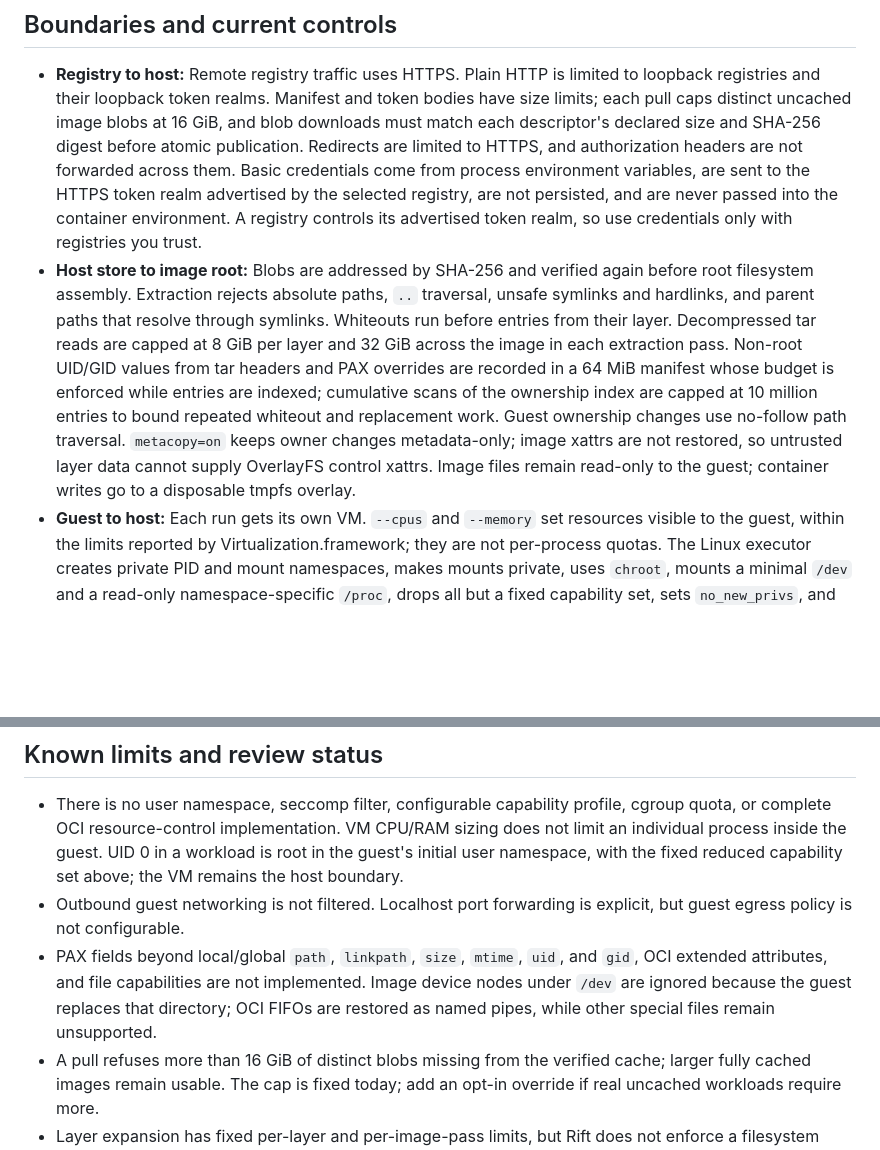
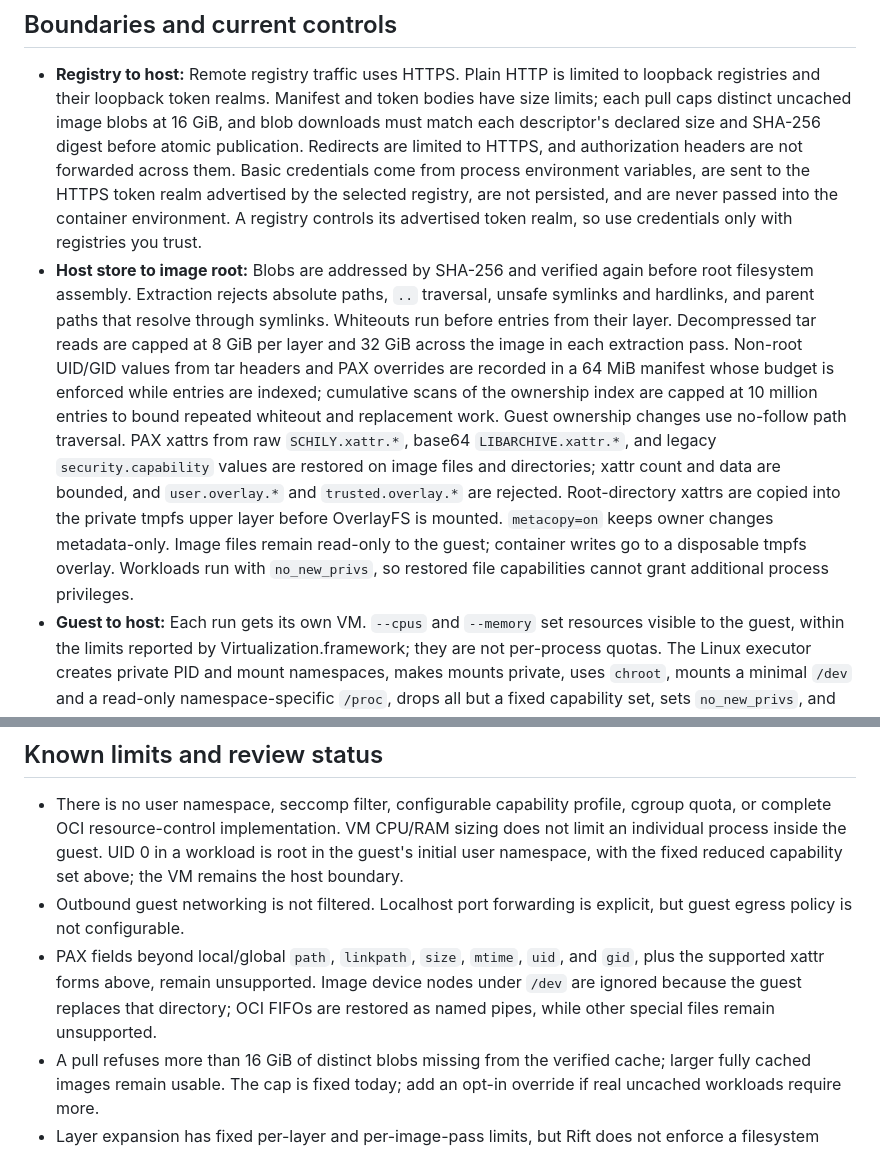
Before and after one commit to OthmaneBlial/Rift, a Markdown page: docs/THREAT_MODEL.md, 2 parts joined by grey strips. Drawn GitHub-style; blank space fills up the shorter version.

Commit message:
docs: align threat model with xattr support

```diff
--- a/docs/THREAT_MODEL.md
+++ b/docs/THREAT_MODEL.md
@@ -26,7 +26,7 @@ Untrusted inputs include registry challenges and responses, image indexes and ma
 ## Boundaries and current controls
 
 - **Registry to host:** Remote registry traffic uses HTTPS. Plain HTTP is limited to loopback registries and their loopback token realms. Manifest and token bodies have size limits; each pull caps distinct uncached image blobs at 16 GiB, and blob downloads must match each descriptor's declared size and SHA-256 digest before atomic publication. Redirects are limited to HTTPS, and authorization headers are not forwarded across them. Basic credentials come from process environment variables, are sent to the HTTPS token realm advertised by the selected registry, are not persisted, and are never passed into the container environment. A registry controls its advertised token realm, so use credentials only with registries you trust.
-- **Host store to image root:** Blobs are addressed by SHA-256 and verified again before root filesystem assembly. Extraction rejects absolute paths, `..` traversal, unsafe symlinks and hardlinks, and parent paths that resolve through symlinks. Whiteouts run before entries from their layer. Decompressed tar reads are capped at 8 GiB per layer and 32 GiB across the image in each extraction pass. Non-root UID/GID values from tar headers and PAX overrides are recorded in a 64 MiB manifest whose budget is enforced while entries are indexed; cumulative scans of the ownership index are capped at 10 million entries to bound repeated whiteout and replacement work. Guest ownership changes use no-follow path traversal. `metacopy=on` keeps owner changes metadata-only; image xattrs are not restored, so untrusted layer data cannot supply OverlayFS control xattrs. Image files remain read-only to the guest; container writes go to a disposable tmpfs overlay.
+- **Host store to image root:** Blobs are addressed by SHA-256 and verified again before root filesystem assembly. Extraction rejects absolute paths, `..` traversal, unsafe symlinks and hardlinks, and parent paths that resolve through symlinks. Whiteouts run before entries from their layer. Decompressed tar reads are capped at 8 GiB per layer and 32 GiB across the image in each extraction pass. Non-root UID/GID values from tar headers and PAX overrides are recorded in a 64 MiB manifest whose budget is enforced while entries are indexed; cumulative scans of the ownership index are capped at 10 million entries to bound repeated whiteout and replacement work. Guest ownership changes use no-follow path traversal. PAX xattrs from raw `SCHILY.xattr.*`, base64 `LIBARCHIVE.xattr.*`, and legacy `security.capability` values are restored on image files and directories; xattr count and data are bounded, and `user.overlay.*` and `trusted.overlay.*` are rejected. Root-directory xattrs are copied into the private tmpfs upper layer before OverlayFS is mounted. `metacopy=on` keeps owner changes metadata-only. Image files remain read-only to the guest; container writes go to a disposable tmpfs overlay. Workloads run with `no_new_privs`, so restored file capabilities cannot grant additional process privileges.
 - **Guest to host:** Each run gets its own VM. `--cpus` and `--memory` set resources visible to the guest, within the limits reported by Virtualization.framework; they are not per-process quotas. The Linux executor creates private PID and mount namespaces, makes mounts private, uses `chroot`, mounts a minimal `/dev` and a read-only namespace-specific `/proc`, drops all but a fixed capability set, sets `no_new_privs`, and closes inherited descriptors. Detached shutdown forwards the validated image `StopSignal` through the guest supervisor; uncatchable `SIGKILL`/`SIGSTOP` and real-time signals are rejected. There is no separate network namespace inside the VM; VM separation is the workload boundary.
 - **Dockerfile build stages:** External bases are pulled and verified before use; inherited stages and `COPY --from` read manifests from the local verified store. Inter-stage copies assemble a private disposable rootfs, then use the same no-follow path traversal and regular-file/directory checks as context copies. Symlinks and special files cannot be copied between stages. Each `RUN` executes in its own disposable VM against a read-only assembled image plus a 256 MiB tmpfs overlay. The build context and control share stay outside the chroot. After a successful command, the guest creates a rootfs tar; the host validates its paths, links, special files, and size before storing it. The VM has outbound NAT without an egress filter, and the fixed guest memory and overlay limits can stop larger builds.
 - **Host volumes:** Rift shares only paths named by the user. Volumes are read-only by default at the Virtualization.framework boundary; `:rw` grants write access to that selected path. Guest targets are walked without following symlinks. Integration coverage verifies a writable nested share remains scoped beneath a read-only parent, internal directory symlinks work, and representative absolute/relative symlinks do not expose or modify a host file outside the shared directory. File volumes use a one-file share and require the source to share a filesystem with Rift's runtime storage.
@@ -39,7 +39,7 @@ The local `run-process-check` verifies that a UID 0 workload sees `NoNewPrivs: 1
 
 - There is no user namespace, seccomp filter, configurable capability profile, cgroup quota, or complete OCI resource-control implementation. VM CPU/RAM sizing does not limit an individual process inside the guest. UID 0 in a workload is root in the guest's initial user namespace, with the fixed reduced capability set above; the VM remains the host boundary.
 - Outbound guest networking is not filtered. Localhost port forwarding is explicit, but guest egress policy is not configurable.
-- PAX fields beyond local/global `path`, `linkpath`, `size`, `mtime`, `uid`, and `gid`, OCI extended attributes, and file capabilities are not implemented. Image device nodes under `/dev` are ignored because the guest replaces that directory; OCI FIFOs are restored as named pipes, while other special files remain unsupported.
+- PAX fields beyond local/global `path`, `linkpath`, `size`, `mtime`, `uid`, and `gid`, plus the supported xattr forms above, remain unsupported. Image device nodes under `/dev` are ignored because the guest replaces that directory; OCI FIFOs are restored as named pipes, while other special files remain unsupported.
 - A pull refuses more than 16 GiB of distinct blobs missing from the verified cache; larger fully cached images remain usable. The cap is fixed today; add an opt-in override if real uncached workloads require more.
 - Layer expansion has fixed per-layer and per-image-pass limits, but Rift does not enforce a filesystem free-space reservation or a wall-clock limit for extraction.
 - Registry TLS and content digests do not replace publisher signature verification. Registry-wide provider compatibility is not established.
```
